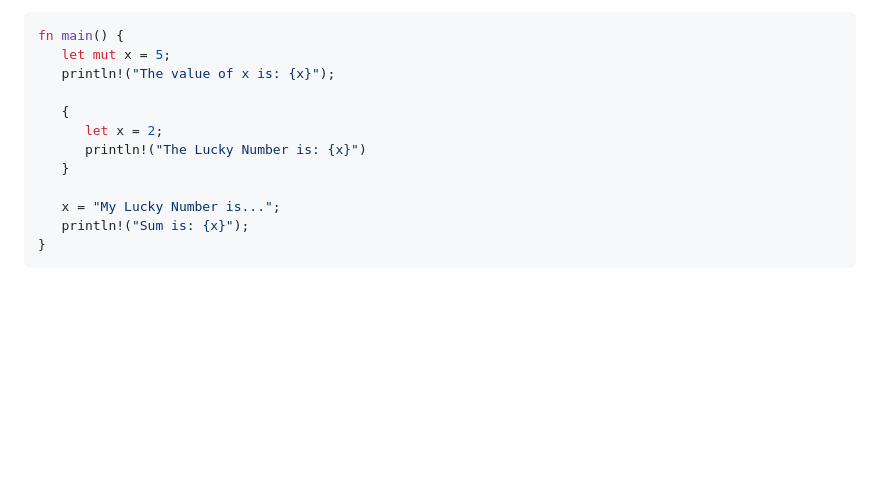
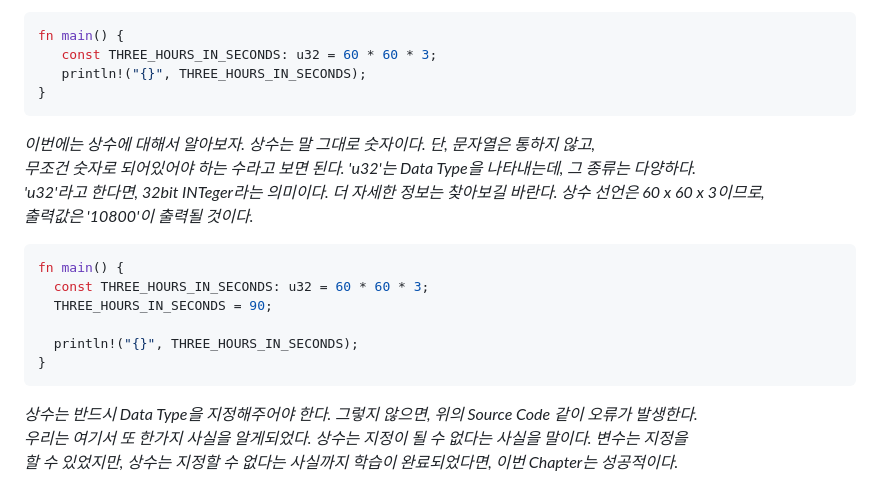
Before and after one commit to LEEJUBIN68/LEEJUBIN68, a Markdown page: Basic Rust Manual.md, the part around the change printed below. Drawn GitHub-style; blank space fills up the shorter version.

Commit message:
Let's Study with Rust!!

````diff
--- a/Basic Rust Manual.md
+++ b/Basic Rust Manual.md
@@ -273,15 +272,25 @@ _이 경우에도 엄청난 오류를 맞이할 수 있다. 그 이유는 'mut'
 
 ```C++
 fn main() {
-   let mut x = 5;
-   println!("The value of x is: {x}");
-
-   {
-      let x = 2;
-      println!("The Lucky Number is: {x}")
-   }
-
-   x = "My Lucky Number is...";
-   println!("Sum is: {x}");
+   const THREE_HOURS_IN_SECONDS: u32 = 60 * 60 * 3;
+   println!("{}", THREE_HOURS_IN_SECONDS);
 }
 ```
+
+_이번에는 상수에 대해서 알아보자. 상수는 말 그대로 숫자이다. 단, 문자열은 통하지 않고, <br>
+ 무조건 숫자로 되어있어야 하는 수라고 보면 된다. 'u32'는 Data Type을 나타내는데, 그
+ 종류는 다양하다. <br> 'u32'라고 한다면, 32bit INTeger라는 의미이다. 더 자세한 정보는 찾아보길
+ 바란다. 상수 선언은 60 x 60 x 3이므로, <br> 출력값은 '10800'이 출력될 것이다._
+
+ ```C++
+fn main() {
+   const THREE_HOURS_IN_SECONDS: u32 = 60 * 60 * 3;
+   THREE_HOURS_IN_SECONDS = 90;
+
+   println!("{}", THREE_HOURS_IN_SECONDS);
+}
+```
+
+_상수는 반드시 Data Type을 지정해주어야 한다. 그렇지 않으면, 위의 Source Code 같이 오류가 발생한다. <br>
+ 우리는 여기서 또 한가지 사실을 알게되었다. 상수는 지정이 될 수 없다는 사실을 말이다. 변수는 지정을 <br>
+ 할 수 있었지만, 상수는 지정할 수 없다는 사실까지 학습이 완료되었다면, 이번 Chapter는 성공적이다._
````
Also changed, not shown: other parts of Basic Rust Manual.md (+2 -3 lines).
